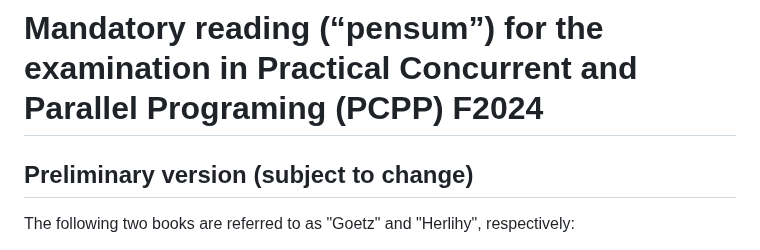
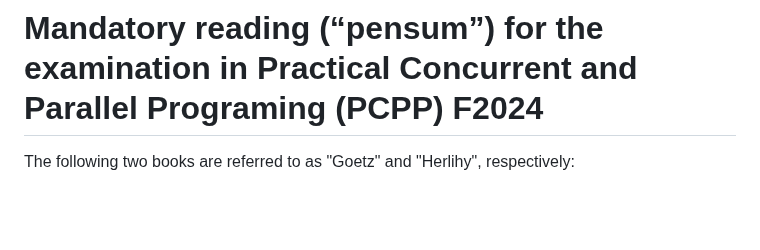
Before and after one commit to nimrossum/pcpp, a Markdown page: exam/mandatory-readings.md, the part around the change. Drawn GitHub-style; blank space fills up the shorter version.

Commit message:
mandatory reading list is final now

```diff
--- a/exam/mandatory-readings.md
+++ b/exam/mandatory-readings.md
@@ -1,6 +1,4 @@
 # Mandatory reading (“pensum”) for the examination in Practical Concurrent and Parallel Programing (PCPP) F2024
-
-## Preliminary version (subject to change)
 
 The following two books are referred to as "Goetz" and "Herlihy", respectively:
 
```
